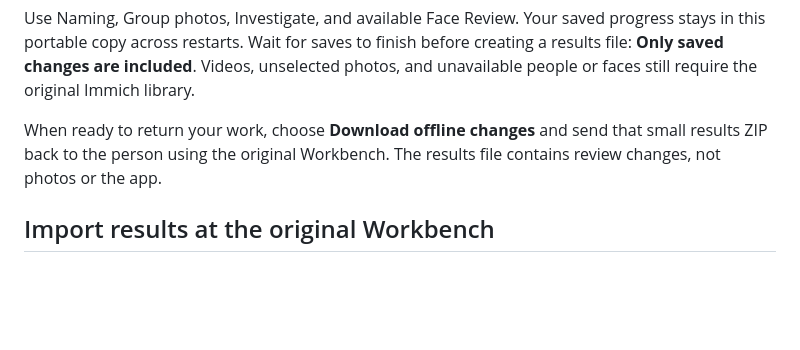
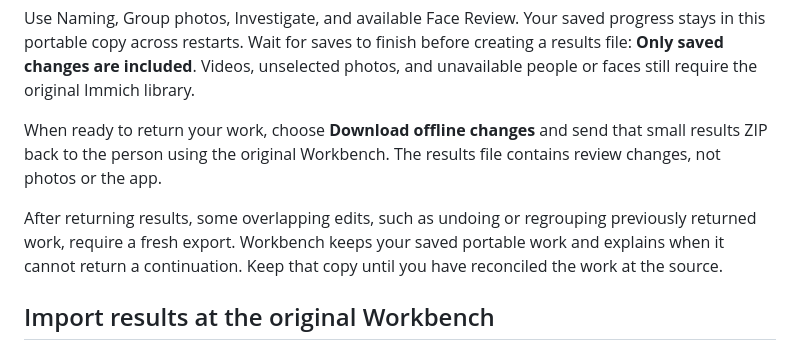
Before and after one commit to SerkanBe/immich-people-workbench, a Markdown page: docs/offline.md, the part around the change. Drawn GitHub-style; blank space fills up the shorter version.

Commit message:
Explain limits on continuing previously returned offline work

```diff
--- a/docs/offline.md
+++ b/docs/offline.md
@@ -54,6 +54,11 @@ When ready to return your work, choose **Download offline changes** and send
 that small results ZIP back to the person using the original Workbench. The
 results file contains review changes, not photos or the app.
 
+After returning results, some overlapping edits, such as undoing or regrouping
+previously returned work, require a fresh export. Workbench keeps your saved
+portable work and explains when it cannot return a continuation. Keep that
+copy until you have reconciled the work at the source.
+
 ## Import results at the original Workbench
 
 Open the exact Workbench that created the portable ZIP, using its original
```
Also changed, not shown: docs/development/offline-formats.md (+9 -5 lines).
